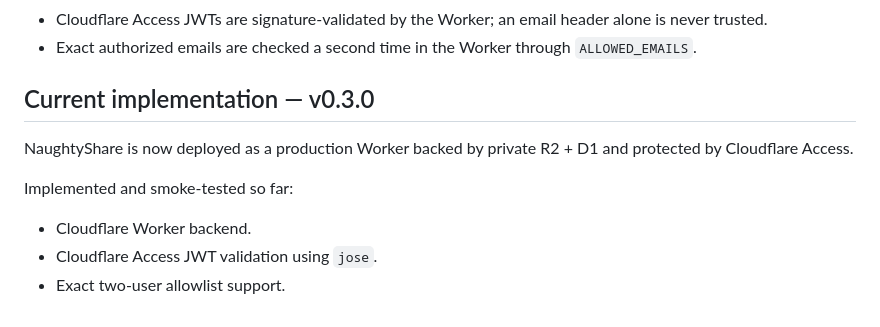
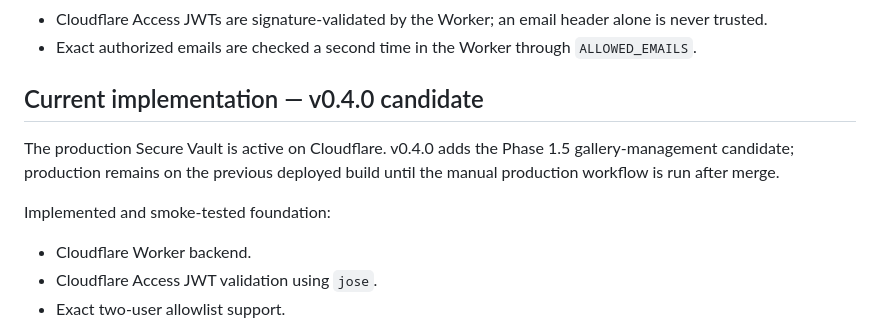
Before and after one commit to shinobione/NaughtyShare, a Markdown page: README.md, the part around one of its changes. GitHub-like rendering.

```diff
--- a/README.md
+++ b/README.md
@@ -52,11 +52,11 @@ Google Photos Picker will plug into the same authenticated import API during Pha
 - Cloudflare Access JWTs are signature-validated by the Worker; an email header alone is never trusted.
 - Exact authorized emails are checked a second time in the Worker through `ALLOWED_EMAILS`.
 
-## Current implementation — v0.3.0
+## Current implementation — v0.4.0 candidate
 
-NaughtyShare is now deployed as a production Worker backed by private R2 + D1 and protected by Cloudflare Access.
+The production Secure Vault is active on Cloudflare. v0.4.0 adds the Phase 1.5 gallery-management candidate; production remains on the previous deployed build until the manual production workflow is run after merge.
 
-Implemented and smoke-tested so far:
+Implemented and smoke-tested foundation:
 
 - Cloudflare Worker backend.
 - Cloudflare Access JWT validation using `jose`.
```
Also changed, not shown: other parts of README.md (+38 -29 lines).
